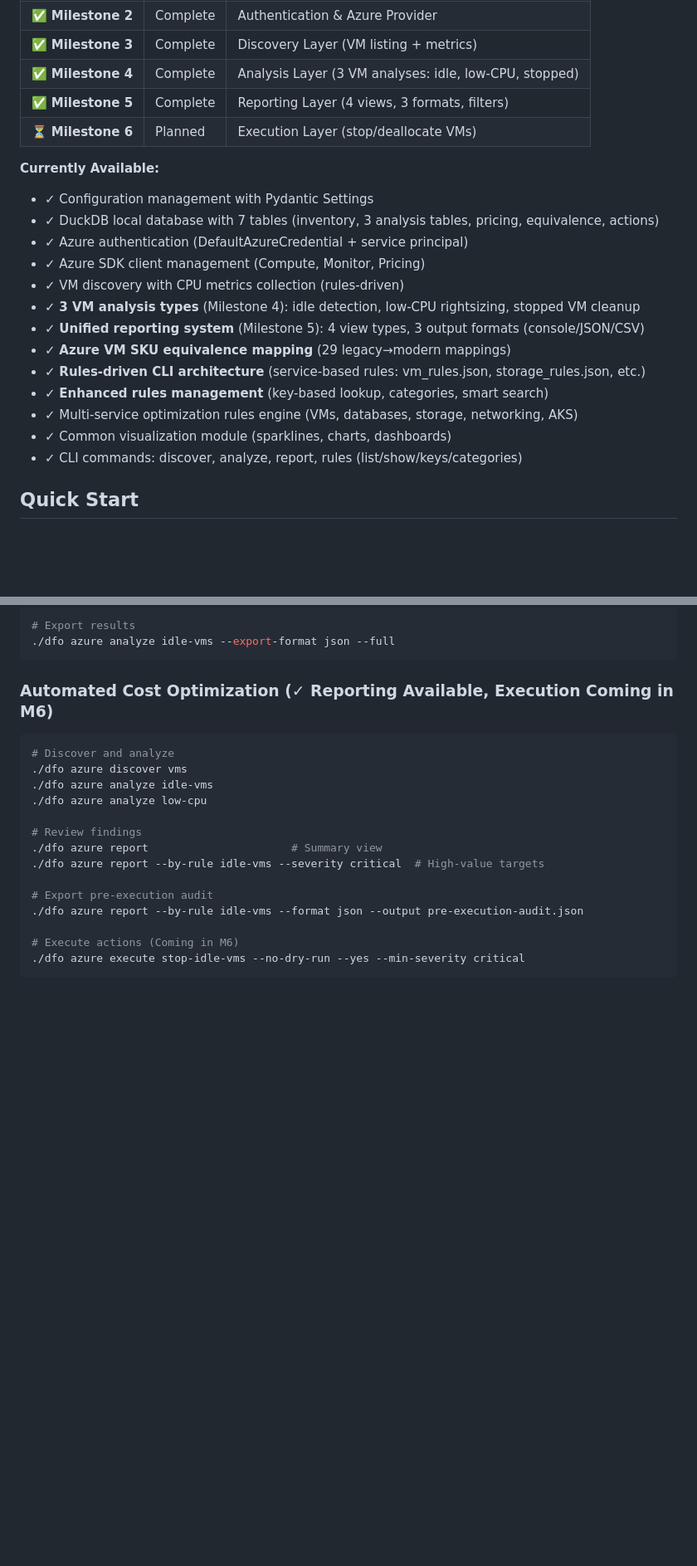
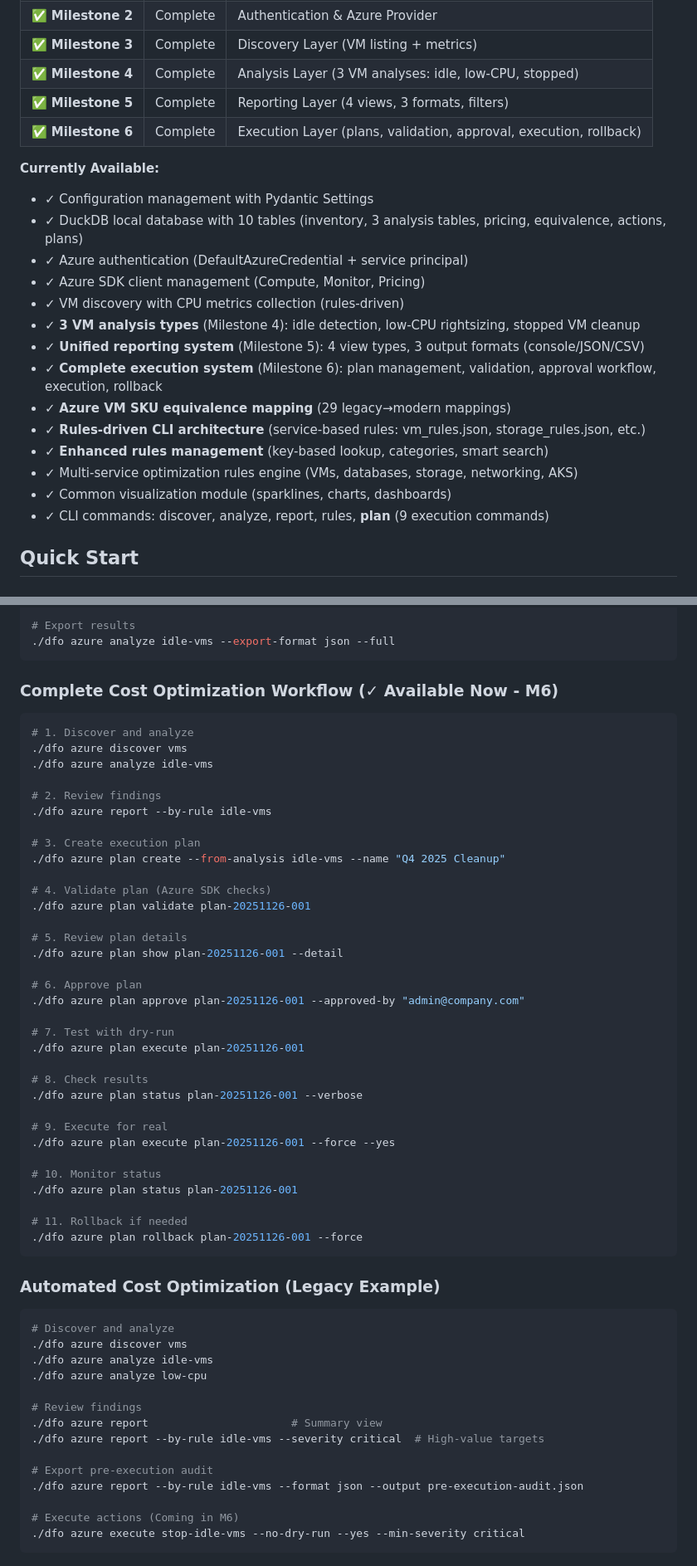
Before and after one commit to vedanta/dfo, a Markdown page: README.md, 2 parts joined by grey strips. Shown at 83% size. GitHub-like rendering; blank space fills up the shorter version.

Commit message:
Update README.md with Milestone 6 completion
Major updates to reflect completed execution system:

1. Milestone Status Table:
   - Updated M6 status: Planned → Complete
   - Added description: plans, validation, approval, execution, rollback

2. Currently Available Section:
   - Updated database: 7 → 10 tables (added plan tables)
   - Added: Complete execution system (M6)
   - Updated CLI commands: added 9 plan commands

3. Usage Section:
   - Replaced "Coming soon in M6" with actual plan commands
   - Added 15+ execution command examples with all variants
   - Organized by: create, list, show, validate, approve, execute, status, rollback, delete

4. Example Workflows:
   - Added new "Complete Cost Optimization Workflow" (11 steps)
   - Shows full cycle: discover → analyze → plan → validate → approve → execute → rollback
   - Retitled old workflow as "Legacy Example"

5. Documentation:
   - Added docs/PLAN_STATUS.md reference

All examples tested and validated during manual testing phase.

🤖 Generated with [Claude Code](https://claude.com/claude-code)

Co-Authored-By: Claude <noreply@anthropic.com>

````diff
--- a/README.md
+++ b/README.md
@@ -26,22 +26,23 @@ dfo is a command-line tool that discovers Azure VMs, analyzes their CPU usage, i
 | ✅ **Milestone 3** | Complete | Discovery Layer (VM listing + metrics) |
 | ✅ **Milestone 4** | Complete | Analysis Layer (3 VM analyses: idle, low-CPU, stopped) |
 | ✅ **Milestone 5** | Complete | Reporting Layer (4 views, 3 formats, filters) |
-| ⏳ **Milestone 6** | Planned | Execution Layer (stop/deallocate VMs) |
+| ✅ **Milestone 6** | Complete | Execution Layer (plans, validation, approval, execution, rollback) |
 
 **Currently Available:**
 - ✓ Configuration management with Pydantic Settings
-- ✓ DuckDB local database with 7 tables (inventory, 3 analysis tables, pricing, equivalence, actions)
+- ✓ DuckDB local database with 10 tables (inventory, 3 analysis tables, pricing, equivalence, actions, plans)
 - ✓ Azure authentication (DefaultAzureCredential + service principal)
 - ✓ Azure SDK client management (Compute, Monitor, Pricing)
 - ✓ VM discovery with CPU metrics collection (rules-driven)
 - ✓ **3 VM analysis types** (Milestone 4): idle detection, low-CPU rightsizing, stopped VM cleanup
 - ✓ **Unified reporting system** (Milestone 5): 4 view types, 3 output formats (console/JSON/CSV)
+- ✓ **Complete execution system** (Milestone 6): plan management, validation, approval workflow, execution, rollback
 - ✓ **Azure VM SKU equivalence mapping** (29 legacy→modern mappings)
 - ✓ **Rules-driven CLI architecture** (service-based rules: vm_rules.json, storage_rules.json, etc.)
 - ✓ **Enhanced rules management** (key-based lookup, categories, smart search)
 - ✓ Multi-service optimization rules engine (VMs, databases, storage, networking, AKS)
 - ✓ Common visualization module (sparklines, charts, dashboards)
-- ✓ CLI commands: discover, analyze, report, rules (list/show/keys/categories)
+- ✓ CLI commands: discover, analyze, report, rules, **plan** (9 execution commands)
 
 ## Quick Start
 
@@ -246,7 +263,44 @@ The `dfo` wrapper script allows you to run commands from the root directory:
 ./dfo azure analyze idle-vms --export-format json --full
 ```
 
-### Automated Cost Optimization (✓ Reporting Available, Execution Coming in M6)
+### Complete Cost Optimization Workflow (✓ Available Now - M6)
+```bash
+# 1. Discover and analyze
+./dfo azure discover vms
+./dfo azure analyze idle-vms
+
+# 2. Review findings
+./dfo azure report --by-rule idle-vms
+
+# 3. Create execution plan
+./dfo azure plan create --from-analysis idle-vms --name "Q4 2025 Cleanup"
+
+# 4. Validate plan (Azure SDK checks)
+./dfo azure plan validate plan-20251126-001
+
+# 5. Review plan details
+./dfo azure plan show plan-20251126-001 --detail
+
+# 6. Approve plan
+./dfo azure plan approve plan-20251126-001 --approved-by "admin@company.com"
+
+# 7. Test with dry-run
+./dfo azure plan execute plan-20251126-001
+
+# 8. Check results
+./dfo azure plan status plan-20251126-001 --verbose
+
+# 9. Execute for real
+./dfo azure plan execute plan-20251126-001 --force --yes
+
+# 10. Monitor status
+./dfo azure plan status plan-20251126-001
+
+# 11. Rollback if needed
+./dfo azure plan rollback plan-20251126-001 --force
+```
+
+### Automated Cost Optimization (Legacy Example)
 ```bash
 # Discover and analyze
 ./dfo azure discover vms
````
Also changed, not shown: other parts of README.md (+19 -3 lines).
